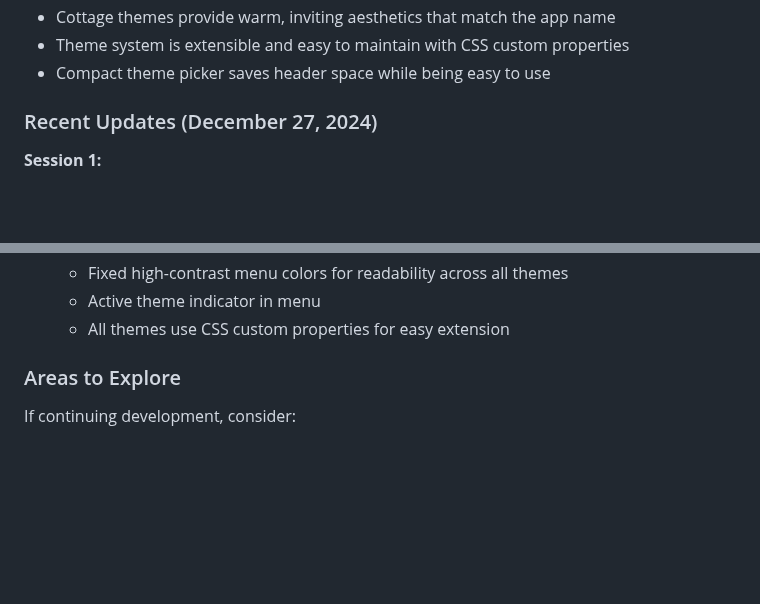
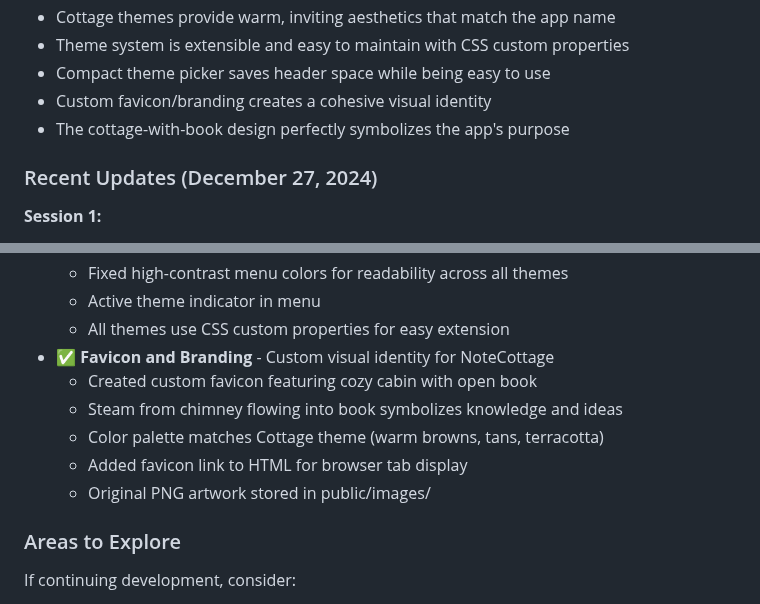
Before and after one commit to leporcbarbu/NoteCottage, a Markdown page: PROJECT_STATUS.md, 2 parts joined by grey strips. Drawn GitHub-style; blank space fills up the shorter version.

Commit message:
Document favicon and branding in project status
Added documentation for the custom NoteCottage favicon featuring
the cozy cabin with open book design.

🤖 Generated with [Claude Code](https://claude.com/claude-code)

Co-Authored-By: Claude Sonnet 4.5 <noreply@anthropic.com>

```diff
--- a/PROJECT_STATUS.md
+++ b/PROJECT_STATUS.md
@@ -430,6 +430,8 @@ Persists across browser sessions.
 - Cottage themes provide warm, inviting aesthetics that match the app name
 - Theme system is extensible and easy to maintain with CSS custom properties
 - Compact theme picker saves header space while being easy to use
+- Custom favicon/branding creates a cohesive visual identity
+- The cottage-with-book design perfectly symbolizes the app's purpose
 
 ### Recent Updates (December 27, 2024)
 
@@ -582,6 +584,12 @@ Persists across browser sessions.
   - Fixed high-contrast menu colors for readability across all themes
   - Active theme indicator in menu
   - All themes use CSS custom properties for easy extension
+- ✅ **Favicon and Branding** - Custom visual identity for NoteCottage
+  - Created custom favicon featuring cozy cabin with open book
+  - Steam from chimney flowing into book symbolizes knowledge and ideas
+  - Color palette matches Cottage theme (warm browns, tans, terracotta)
+  - Added favicon link to HTML for browser tab display
+  - Original PNG artwork stored in public/images/
 
 ### Areas to Explore
 If continuing development, consider:
```
